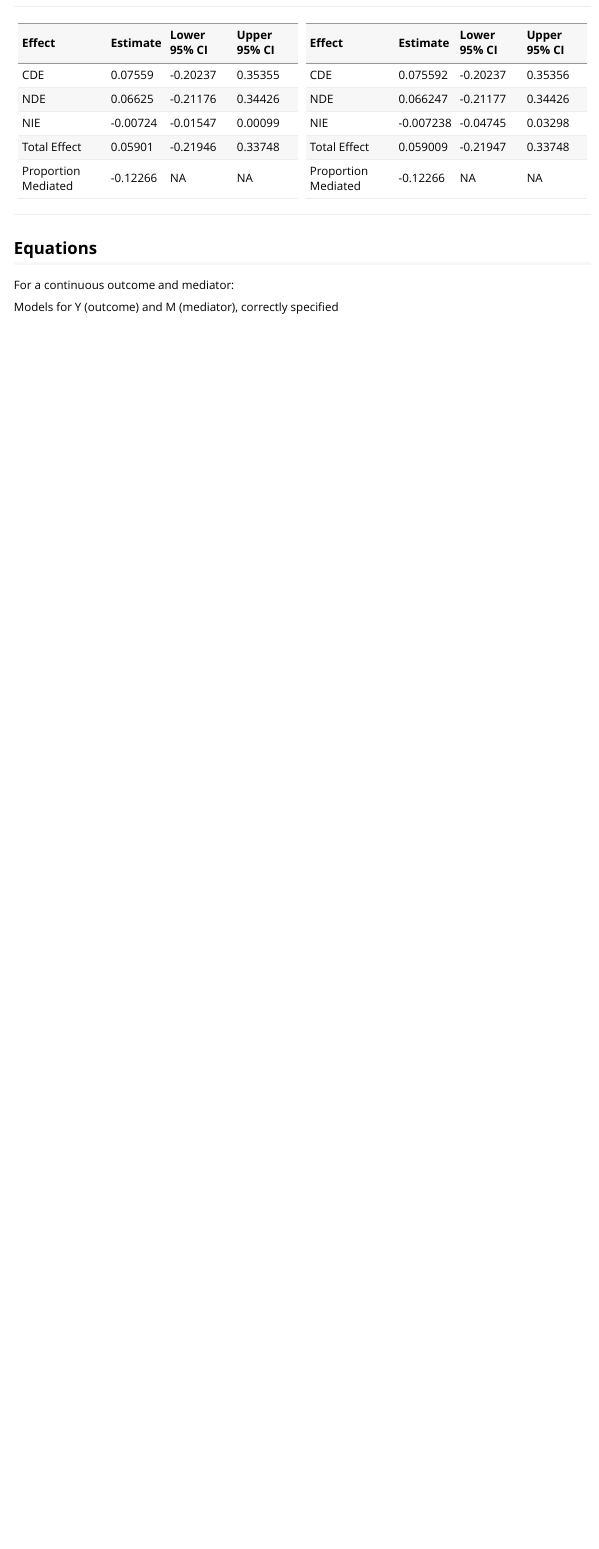
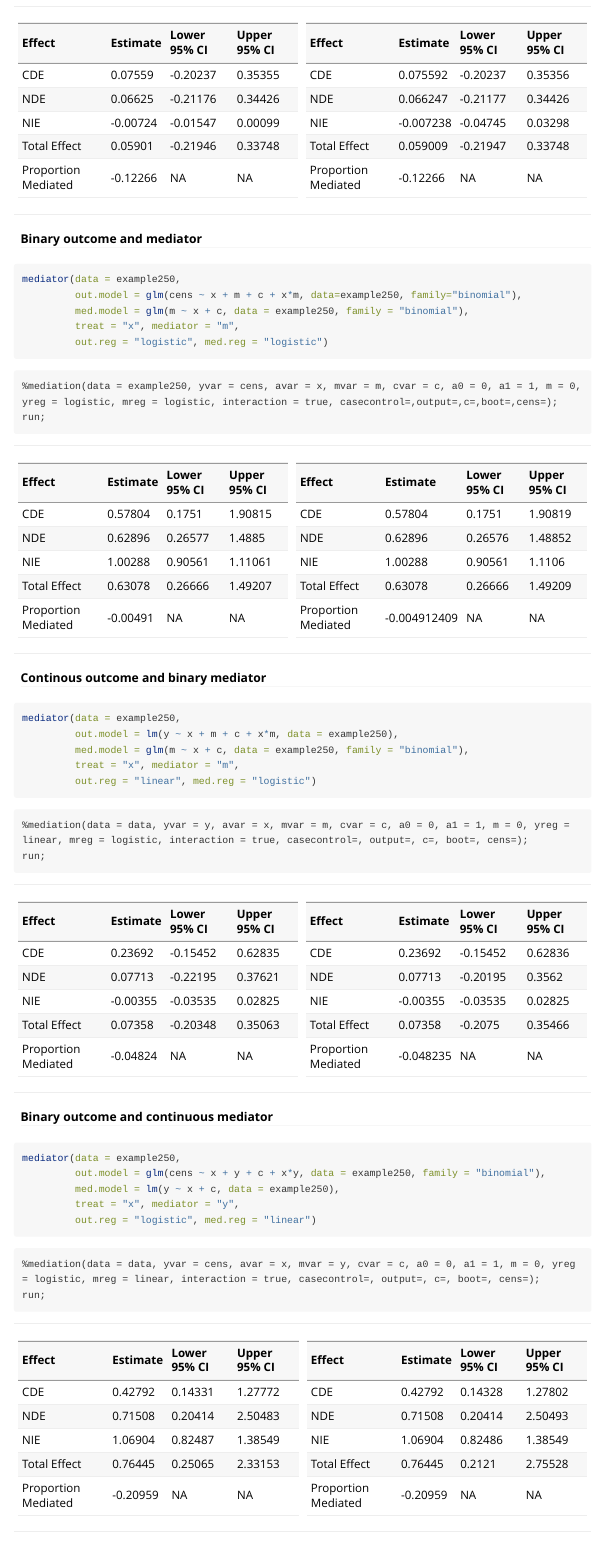
Before and after one commit to GerkeLab/mediator, an R Markdown document (vignettes/mediator-intro.Rmd): the page in a window 1100 px wide, from 2150 px down before the commit and from 2160 px down after it, so that both start at the same text. Rendered offline with R 4.5, knitr and Pandoc, with nearby package versions.

Commit message:
add all examples

````diff
--- a/vignettes/mediator-intro.Rmd
+++ b/vignettes/mediator-intro.Rmd
@@ -125,7 +124,28 @@ knitr::kable(list(r1, sas1))
 
 ```
 
-```{r, eval=FALSE, echo=FALSE}
+#### Binary outcome and mediator
+
+```{r, eval = FALSE}
+mediator(data = example250,
+         out.model = glm(cens ~ x + m + c + x*m, data=example250, family="binomial"),
+         med.model = glm(m ~ x + c, data = example250, family = "binomial"),
+         treat = "x", mediator = "m",
+         out.reg = "logistic", med.reg = "logistic")
+```
+
+```{sas, eval = FALSE}
+%mediation(data = example250, yvar = cens, avar = x, mvar = m, cvar = c, a0 = 0, a1 = 1, m = 0, yreg = logistic, mreg = logistic, interaction = true, casecontrol=,output=,c=,boot=,cens=);
+run;
+```
+
+```{r, echo = FALSE}
 
 sas2 <- as.data.frame(cbind(Effect = c("CDE", "NDE", "NIE", "Total Effect",
                                        "Proportion Mediated"),
+                                Estimate = c(0.57804, 0.62896, 1.00288,
+                                             0.63078, -0.004912409),
+                                `Lower 95% CI` = c(0.17510, 0.26576, 0.90561,
+                                                   0.26666, NA),
+                                `Upper 95% CI` = c(1.90819, 1.48852, 1.11060,
+                                                   1.49209, NA)
@@ -136,3 +153,9 @@ sas2 <- as.data.frame(cbind(Effect = c("CDE", "NDE", "NIE", "Total Effect",
 
 r2 <-  as.data.frame(cbind(Effect = c("CDE", "NDE", "NIE", "Total Effect",
                                        "Proportion Mediated"),
+                                Estimate = c(0.57804, 0.62896, 1.00288,
+                                             0.63078, -0.00491),
+                                `Lower 95% CI` = c(0.1751, 0.26577, 0.90561,
+                                                   0.26666, NA),
+                                `Upper 95% CI` = c(1.90815, 1.4885, 1.11061,
+                                                   1.49207, NA)
@@ -142,7 +162,90 @@ r2 <-  as.data.frame(cbind(Effect = c("CDE", "NDE", "NIE", "Total Effect",
                            ))
+
+knitr::kable(list(r2, sas2))
+
+```
+
+#### Continous outcome and binary mediator
+
+```{r, eval = FALSE}
+mediator(data = example250,
+         out.model = lm(y ~ x + m + c + x*m, data = example250),
+         med.model = glm(m ~ x + c, data = example250, family = "binomial"),
+         treat = "x", mediator = "m",
+         out.reg = "linear", med.reg = "logistic")
+```
+
+```{sas, eval = FALSE}
+%mediation(data = data, yvar = y, avar = x, mvar = m, cvar = c, a0 = 0, a1 = 1, m = 0, yreg = linear, mreg = logistic, interaction = true, casecontrol=, output=, c=, boot=, cens=);
+run;
+```
+
+```{r, echo = FALSE}
+
+sas3 <- as.data.frame(cbind(Effect = c("CDE", "NDE", "NIE", "Total Effect",
+                                       "Proportion Mediated"),
+                                Estimate = c(0.23692, 0.07713, -0.00355,
+                                             0.07358, -0.048235),
+                                `Lower 95% CI` = c(-0.15452, -0.20195, -0.03535,
+                                                   -0.20750, NA),
+                                `Upper 95% CI` = c(0.62836, 0.35620, 0.02825,
+                                                   0.35466, NA)
+                            ))
+
+r3 <-  as.data.frame(cbind(Effect = c("CDE", "NDE", "NIE", "Total Effect",
+                                       "Proportion Mediated"),
+                                Estimate = c(0.23692, 0.07713, -0.00355,
+                                             0.07358, -0.04824),
+                                `Lower 95% CI` = c(-0.15452, -0.22195, -0.03535,
+                                                   -0.20348, NA),
+                                `Upper 95% CI` = c(0.62835, 0.37621, 0.02825,
+                                                   0.35063, NA)
+                           ))
+
+knitr::kable(list(r3, sas3))
+
+```
+
+#### Binary outcome and continuous mediator
+
+```{r, eval = FALSE}
+mediator(data = example250,
+         out.model = glm(cens ~ x + y + c + x*y, data = example250, family = "binomial"),
+         med.model = lm(y ~ x + c, data = example250),
+         treat = "x", mediator = "y",
+         out.reg = "logistic", med.reg = "linear")
+```
+
+```{sas, eval = FALSE}
+%mediation(data = data, yvar = cens, avar = x, mvar = y, cvar = c, a0 = 0, a1 = 1, m = 0, yreg = logistic, mreg = linear, interaction = true, casecontrol=, output=, c=, boot=, cens=);
+run;
+```
+
+```{r, echo = FALSE}
+
+sas4 <- as.data.frame(cbind(Effect = c("CDE", "NDE", "NIE", "Total Effect",
+                                       "Proportion Mediated"),
+                                Estimate = c(0.42792, 0.71508, 1.06904,
+                                             0.76445, -0.20959),
+                                `Lower 95% CI` = c(0.14328, 0.20414, 0.82486,
+                                                   0.21210, NA),
+                                `Upper 95% CI` = c(1.27802, 2.50493,1.38549,
+                                                   2.75528, NA)
+                            ))
+
+r4 <-  as.data.frame(cbind(Effect = c("CDE", "NDE", "NIE", "Total Effect",
+                                       "Proportion Mediated"),
+                                Estimate = c(0.42792, 0.71508, 1.06904,
+                                             0.76445, -0.20959),
+                                `Lower 95% CI` = c(0.14331, 0.20414, 0.82487,
+                                                   0.25065, NA),
+                                `Upper 95% CI` = c(1.27772, 2.50483, 1.38549,
+                                                   2.33153, NA)
+                           ))
+
+knitr::kable(list(r4, sas4))
 
 ```
 
 ## Equations
 
-For a continuous outcome and mediator:
````
Also changed, not shown: vignettes/mediator-intro.Rmd (40 more changed lines).
